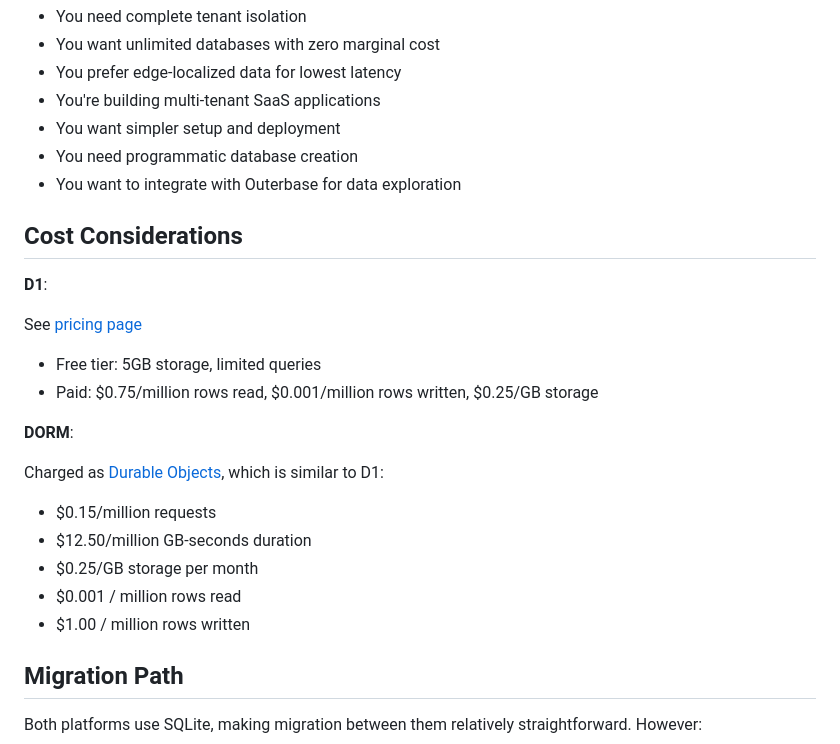
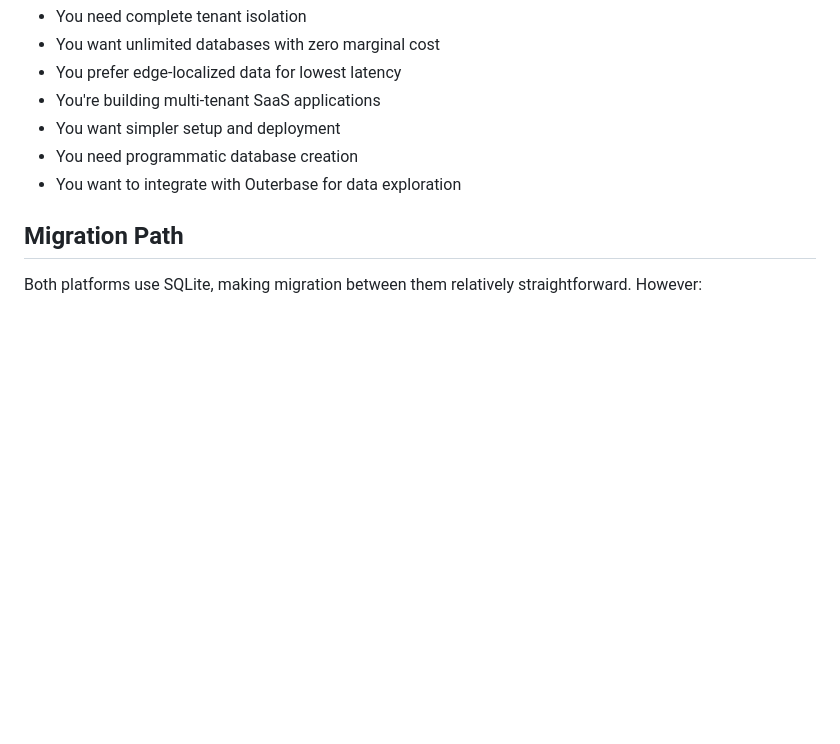
Before and after one commit to janwilmake/dorm, a Markdown page: dorm-vs-d1.md, the part around the change. Rendered like a GitHub page; blank space fills up the shorter version.

```diff
--- a/dorm-vs-d1.md
+++ b/dorm-vs-d1.md
@@ -58,25 +58,6 @@
 - You need programmatic database creation
 - You want to integrate with Outerbase for data exploration
 
-## Cost Considerations
-
-**D1**:
-
-See [pricing page](https://developers.cloudflare.com/d1/platform/pricing/)
-
-- Free tier: 5GB storage, limited queries
-- Paid: $0.75/million rows read, $0.001/million rows written, $0.25/GB storage
-
-**DORM**:
-
-Charged as [Durable Objects](https://developers.cloudflare.com/durable-objects/platform/pricing/), which is similar to D1:
-
-- $0.15/million requests
-- $12.50/million GB-seconds duration
-- $0.25/GB storage per month
-- $0.001 / million rows read
-- $1.00 / million rows written
-
 ## Migration Path
 
 Both platforms use SQLite, making migration between them relatively straightforward. However:
```
Also changed, not shown: README.md (+2 -0 lines), pricing-comparison.md (added, +136 -0 lines).
